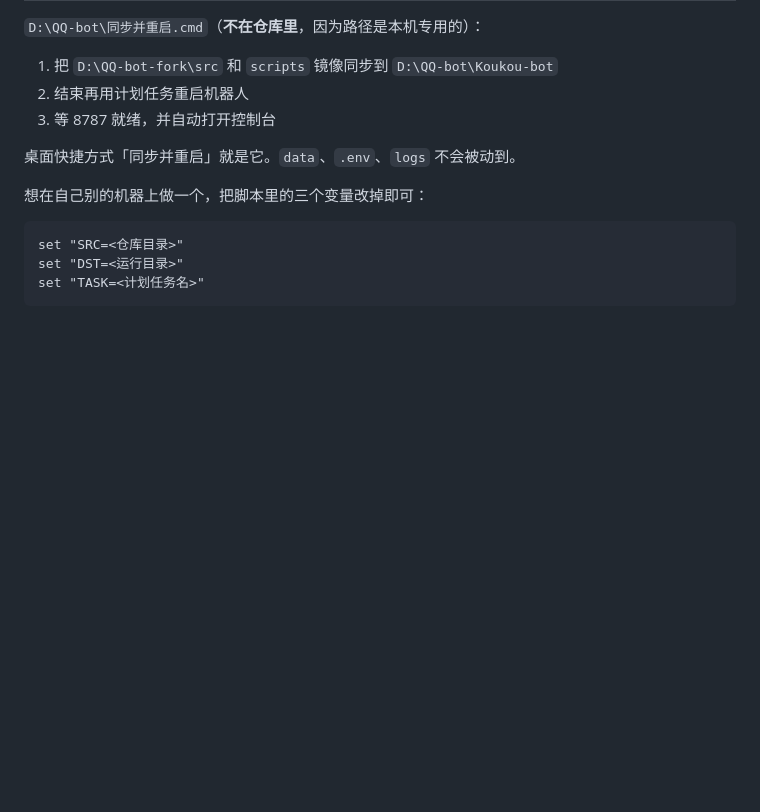
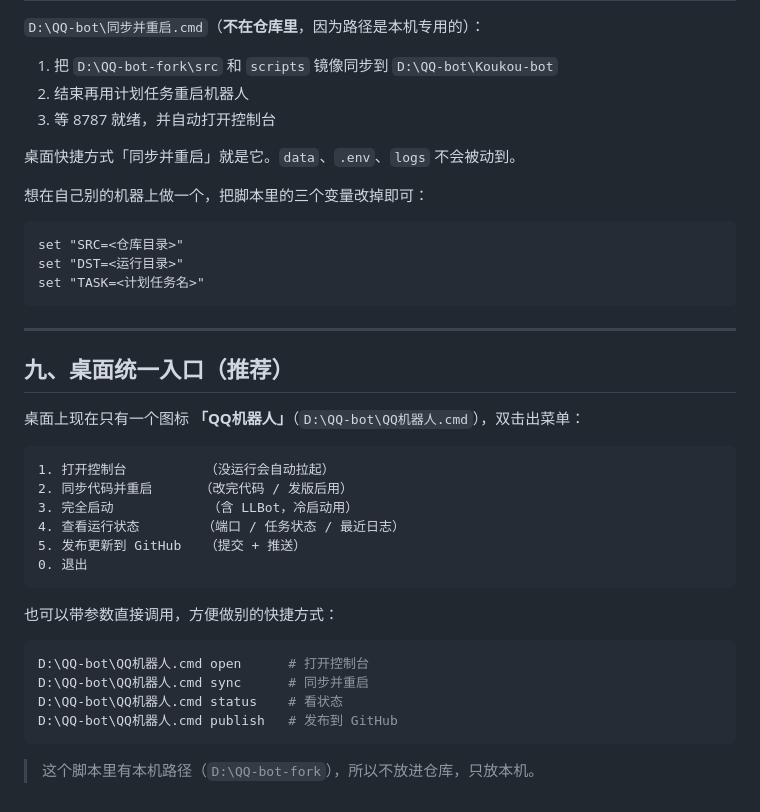
Before and after one commit to KimBrine/Koukou-bot, a Markdown page: docs/如何发布更新.md, the part around the change. Rendered like a GitHub page; blank space fills up the shorter version.

Commit message:
文档补充桌面统一入口说明

````diff
--- a/docs/如何发布更新.md
+++ b/docs/如何发布更新.md
@@ -149,3 +149,29 @@ set "SRC=<仓库目录>"
 set "DST=<运行目录>"
 set "TASK=<计划任务名>"
 ```
+
+---
+
+## 九、桌面统一入口（推荐）
+
+桌面上现在只有一个图标 **「QQ机器人」**（`D:\QQ-bot\QQ机器人.cmd`），双击出菜单：
+
+```
+1. 打开控制台          （没运行会自动拉起）
+2. 同步代码并重启      （改完代码 / 发版后用）
+3. 完全启动            （含 LLBot，冷启动用）
+4. 查看运行状态        （端口 / 任务状态 / 最近日志）
+5. 发布更新到 GitHub   （提交 + 推送）
+0. 退出
+```
+
+也可以带参数直接调用，方便做别的快捷方式：
+
+```powershell
+D:\QQ-bot\QQ机器人.cmd open      # 打开控制台
+D:\QQ-bot\QQ机器人.cmd sync      # 同步并重启
+D:\QQ-bot\QQ机器人.cmd status    # 看状态
+D:\QQ-bot\QQ机器人.cmd publish   # 发布到 GitHub
+```
+
+> 这个脚本里有本机路径（`D:\QQ-bot-fork`），所以不放进仓库，只放本机。
````
